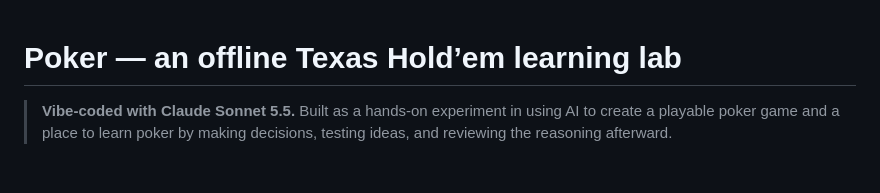
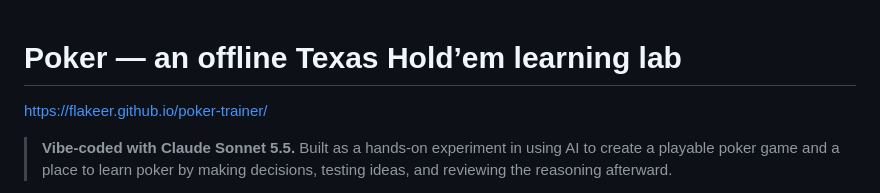
Before and after one commit to flakeer/poker-trainer, a Markdown page: README.md, the part around the change. GitHub-like rendering; blank space fills up the shorter version.

Commit message:
Update README with project link and description
Added project link and updated project description.

```diff
--- a/README.md
+++ b/README.md
@@ -1,4 +1,6 @@
 # Poker — an offline Texas Hold’em learning lab
+
+https://flakeer.github.io/poker-trainer/
 
 > **Vibe-coded with Claude Sonnet 5.5.** Built as a hands-on experiment in using AI to create a playable poker game and a place to learn poker by making decisions, testing ideas, and reviewing the reasoning afterward.
 
```
